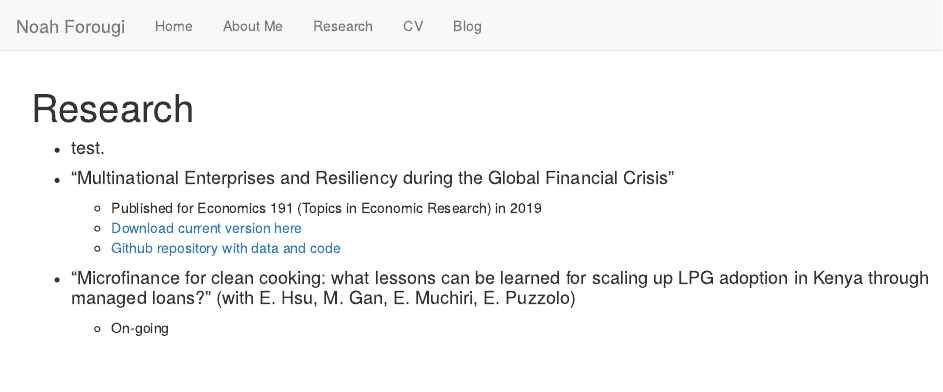
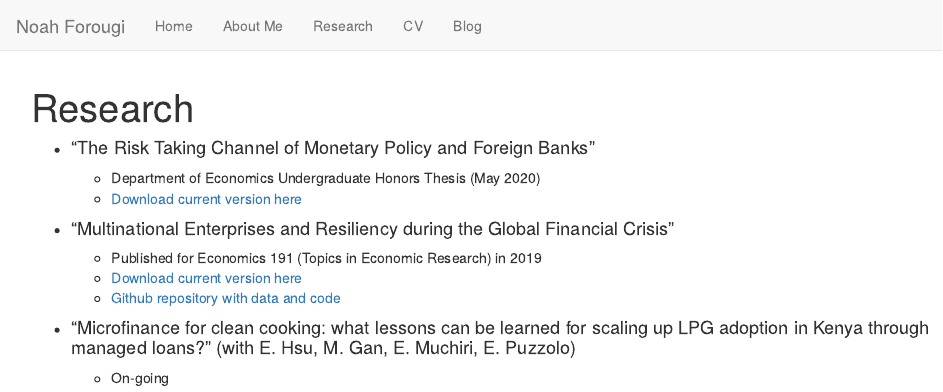
Before and after one commit to noahforougi/noahforougi, an R Markdown document (research.Rmd): the page in a window 1100 px wide, from its top. Rendered offline with R 4.5, knitr and Pandoc, with nearby package versions.

Commit message:
update honors thesis

```diff
--- a/research.Rmd
+++ b/research.Rmd
@@ -1,7 +1,12 @@
 ---
 title: "Research"
 ---
-- #### test.
+- #### "The Risk Taking Channel of Monetary Policy and Foreign Banks"
+    - Department of Economics Undergraduate Honors Thesis (May 2020)
+    - [Download current version here](https://github.com/noahforougi/multinationals/raw/master/paper/finaldraft/Multinationals.pdf)
+
+
+
 - #### "Multinational Enterprises and Resiliency during the Global Financial Crisis"
     - Published for Economics 191 (Topics in Economic Research) in 2019
     - [Download current version here](https://github.com/noahforougi/multinationals/raw/master/paper/finaldraft/Multinationals.pdf)
```
